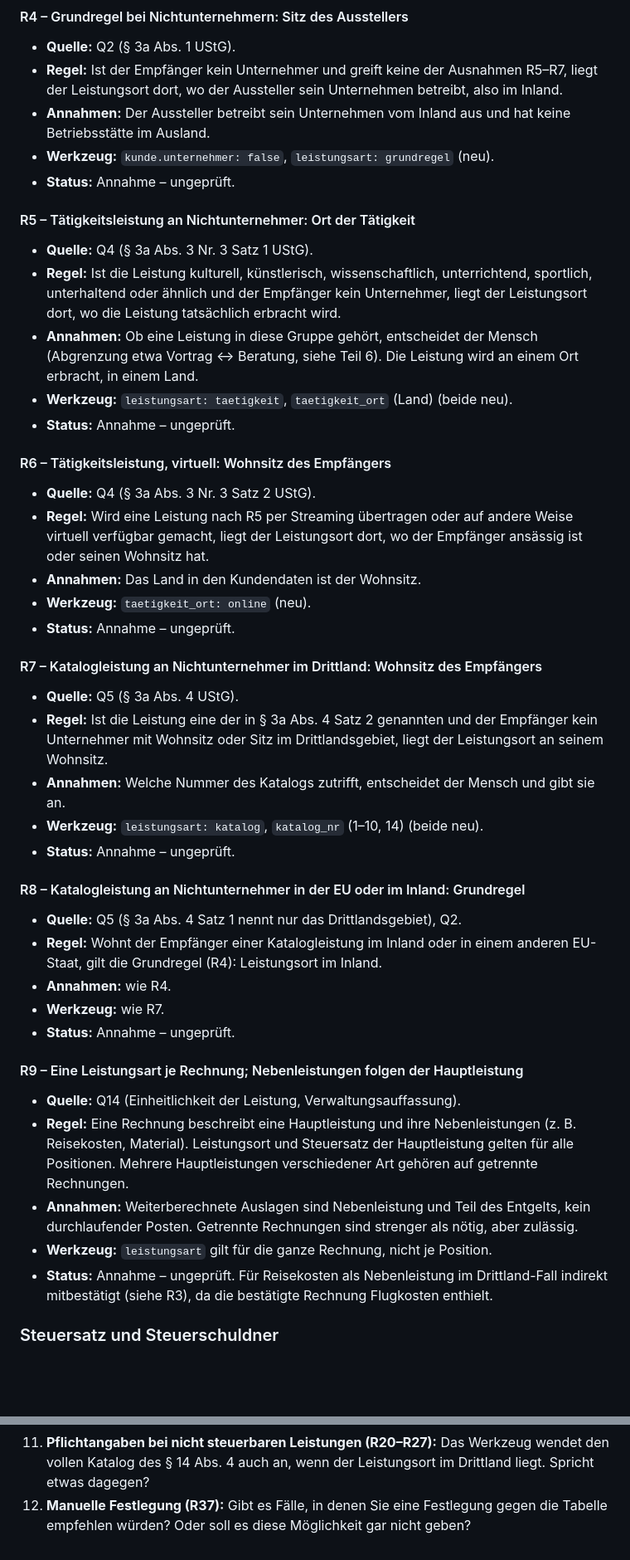
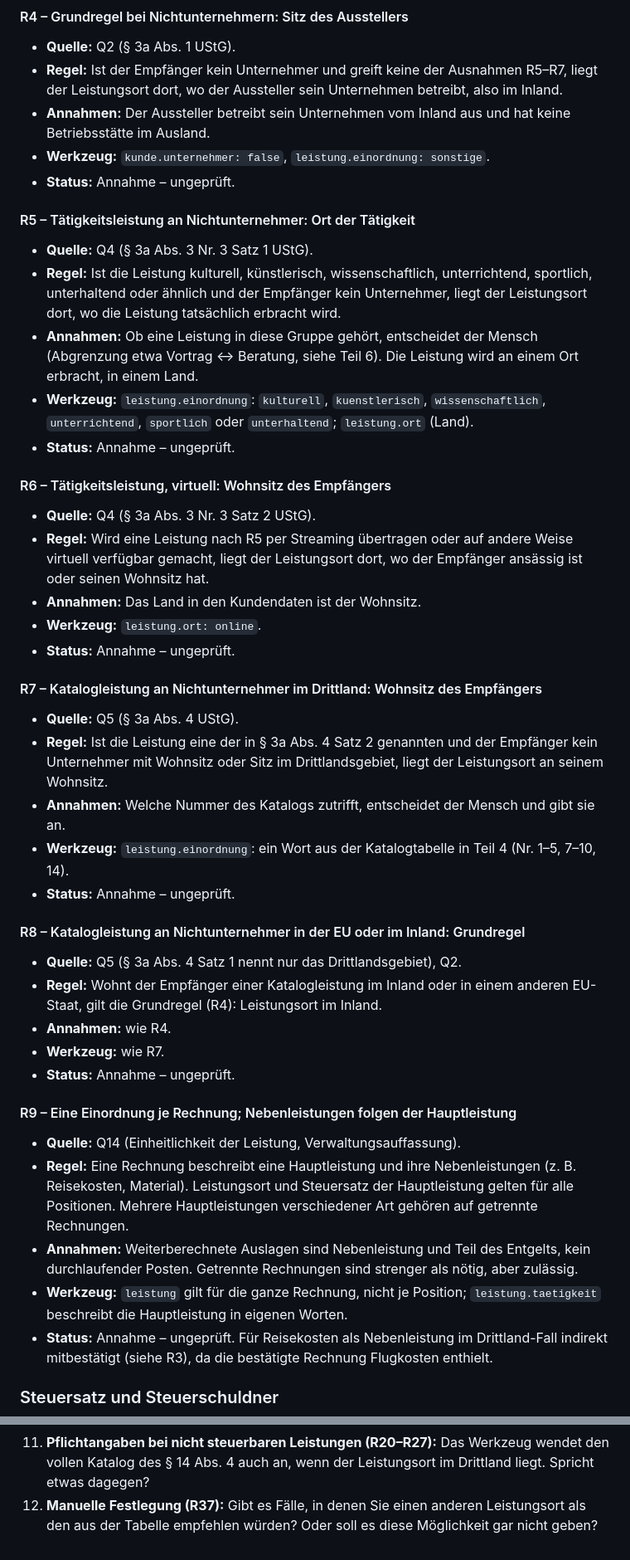
Before and after one commit to athki/ai-e-rechnung, a Markdown page: RULES.md, 2 parts joined by grey strips. Shown at 83% size. Drawn GitHub-style; blank space fills up the shorter version.

```diff
--- a/RULES.md
+++ b/RULES.md
@@ -371,7 +372,7 @@ vollständige Tabelle steht in Teil 4.
   Leistungsort dort, wo der Aussteller sein Unternehmen betreibt, also im Inland.
 - **Annahmen:** Der Aussteller betreibt sein Unternehmen vom Inland aus und hat keine Betriebsstätte
   im Ausland.
-- **Werkzeug:** `kunde.unternehmer: false`, `leistungsart: grundregel` (neu).
+- **Werkzeug:** `kunde.unternehmer: false`, `leistung.einordnung: sonstige`.
 - **Status:** Annahme – ungeprüft.
 
 #### R5 – Tätigkeitsleistung an Nichtunternehmer: Ort der Tätigkeit
@@ -382,7 +383,8 @@ vollständige Tabelle steht in Teil 4.
   Leistung tatsächlich erbracht wird.
 - **Annahmen:** Ob eine Leistung in diese Gruppe gehört, entscheidet der Mensch (Abgrenzung etwa
   Vortrag ↔ Beratung, siehe Teil 6). Die Leistung wird an einem Ort erbracht, in einem Land.
-- **Werkzeug:** `leistungsart: taetigkeit`, `taetigkeit_ort` (Land) (beide neu).
+- **Werkzeug:** `leistung.einordnung`: `kulturell`, `kuenstlerisch`, `wissenschaftlich`,
+  `unterrichtend`, `sportlich` oder `unterhaltend`; `leistung.ort` (Land).
 - **Status:** Annahme – ungeprüft.
 
 #### R6 – Tätigkeitsleistung, virtuell: Wohnsitz des Empfängers
@@ -392,7 +394,7 @@ vollständige Tabelle steht in Teil 4.
   verfügbar gemacht, liegt der Leistungsort dort, wo der Empfänger ansässig ist oder seinen Wohnsitz
   hat.
 - **Annahmen:** Das Land in den Kundendaten ist der Wohnsitz.
-- **Werkzeug:** `taetigkeit_ort: online` (neu).
+- **Werkzeug:** `leistung.ort: online`.
 - **Status:** Annahme – ungeprüft.
 
 #### R7 – Katalogleistung an Nichtunternehmer im Drittland: Wohnsitz des Empfängers
@@ -401,7 +403,7 @@ vollständige Tabelle steht in Teil 4.
 - **Regel:** Ist die Leistung eine der in § 3a Abs. 4 Satz 2 genannten und der Empfänger kein
   Unternehmer mit Wohnsitz oder Sitz im Drittlandsgebiet, liegt der Leistungsort an seinem Wohnsitz.
 - **Annahmen:** Welche Nummer des Katalogs zutrifft, entscheidet der Mensch und gibt sie an.
-- **Werkzeug:** `leistungsart: katalog`, `katalog_nr` (1–10, 14) (beide neu).
+- **Werkzeug:** `leistung.einordnung`: ein Wort aus der Katalogtabelle in Teil 4 (Nr. 1–5, 7–10, 14).
 - **Status:** Annahme – ungeprüft.
 
 #### R8 – Katalogleistung an Nichtunternehmer in der EU oder im Inland: Grundregel
@@ -413,7 +415,7 @@ vollständige Tabelle steht in Teil 4.
 - **Werkzeug:** wie R7.
 - **Status:** Annahme – ungeprüft.
 
-#### R9 – Eine Leistungsart je Rechnung; Nebenleistungen folgen der Hauptleistung
+#### R9 – Eine Einordnung je Rechnung; Nebenleistungen folgen der Hauptleistung
 
 - **Quelle:** Q14 (Einheitlichkeit der Leistung, Verwaltungsauffassung).
 - **Regel:** Eine Rechnung beschreibt eine Hauptleistung und ihre Nebenleistungen (z. B.
@@ -421,7 +423,8 @@ vollständige Tabelle steht in Teil 4.
   Mehrere Hauptleistungen verschiedener Art gehören auf getrennte Rechnungen.
 - **Annahmen:** Weiterberechnete Auslagen sind Nebenleistung und Teil des Entgelts, kein durchlaufender
   Posten. Getrennte Rechnungen sind strenger als nötig, aber zulässig.
-- **Werkzeug:** `leistungsart` gilt für die ganze Rechnung, nicht je Position.
+- **Werkzeug:** `leistung` gilt für die ganze Rechnung, nicht je Position; `leistung.taetigkeit`
+  beschreibt die Hauptleistung in eigenen Worten.
 - **Status:** Annahme – ungeprüft. Für Reisekosten als Nebenleistung im Drittland-Fall indirekt
   mitbestätigt (siehe R3), da die bestätigte Rechnung Flugkosten enthielt.
 
@@ -828,5 +859,5 @@ Leistungsort; Kunde in einem anderen EU-Staat → Abbruch (R18).
 10. **Frist (R30):** Warnung genügt, oder soll das Werkzeug eine verspätete Rechnung verweigern?
 11. **Pflichtangaben bei nicht steuerbaren Leistungen (R20–R27):** Das Werkzeug wendet den vollen
     Katalog des § 14 Abs. 4 auch an, wenn der Leistungsort im Drittland liegt. Spricht etwas dagegen?
-12. **Manuelle Festlegung (R37):** Gibt es Fälle, in denen Sie eine Festlegung gegen die Tabelle
-    empfehlen würden? Oder soll es diese Möglichkeit gar nicht geben?
+12. **Manuelle Festlegung (R37):** Gibt es Fälle, in denen Sie einen anderen Leistungsort als den
+    aus der Tabelle empfehlen würden? Oder soll es diese Möglichkeit gar nicht geben?
```
Also changed, not shown: other parts of RULES.md (+94 -65 lines).
